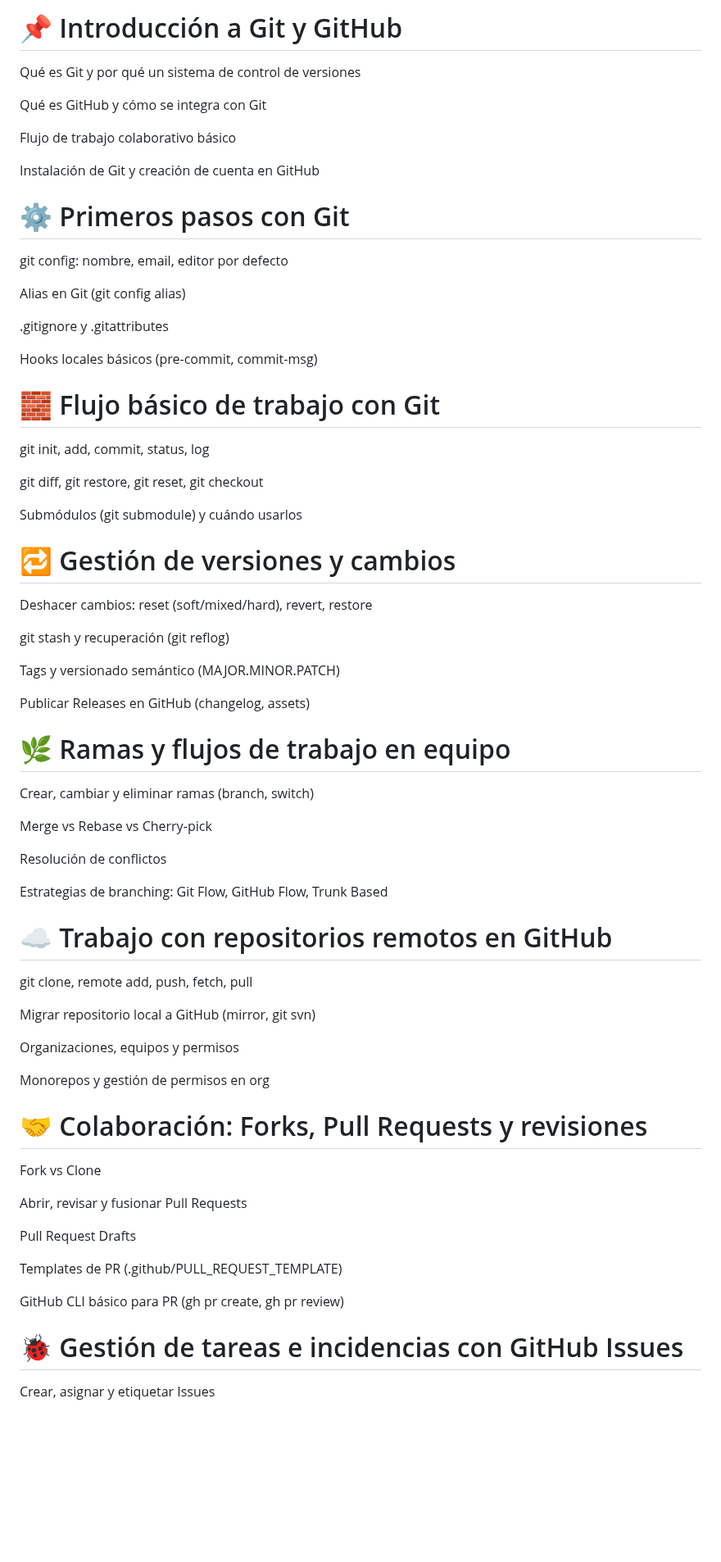
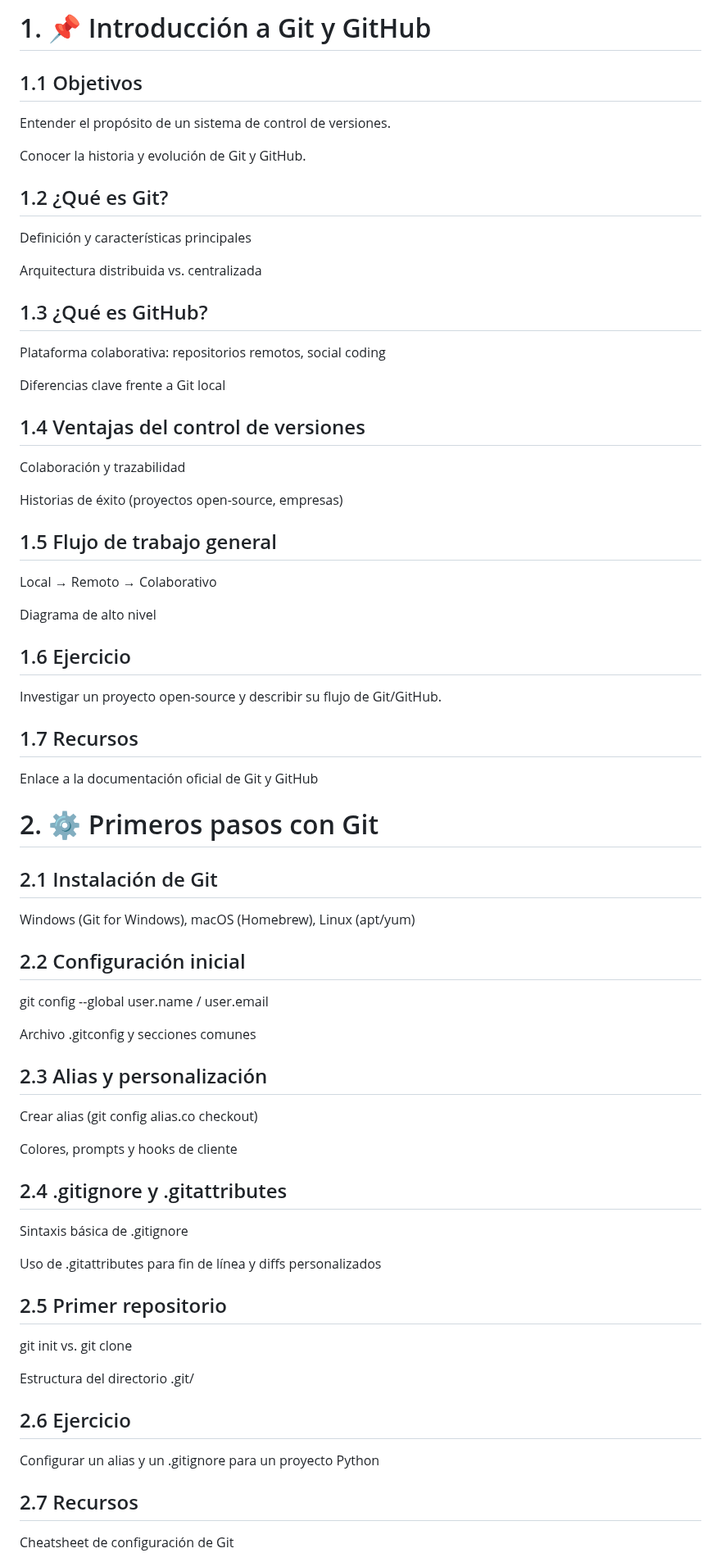
Before and after one commit to Bryared/Guia-completa-de-GitHub, a Markdown page: Documentos/indice-detallado.md, the part around one of its changes. Shown at 82% size. GitHub-like rendering; blank space fills up the shorter version.

```diff
--- a/Documentos/indice-detallado.md
+++ b/Documentos/indice-detallado.md
@@ -1,74 +1,76 @@
-# 📌 Introducción a Git y GitHub
+# 1. 📌 Introducción a Git y GitHub
+## 1.1 Objetivos
 
-Qué es Git y por qué un sistema de control de versiones
+Entender el propósito de un sistema de control de versiones.
 
-Qué es GitHub y cómo se integra con Git
+Conocer la historia y evolución de Git y GitHub.
 
-Flujo de trabajo colaborativo básico
+## 1.2 ¿Qué es Git?
 
-Instalación de Git y creación de cuenta en GitHub
+Definición y características principales
 
-# ⚙️ Primeros pasos con Git
+Arquitectura distribuida vs. centralizada
 
-git config: nombre, email, editor por defecto
+## 1.3 ¿Qué es GitHub?
 
-Alias en Git (git config alias)
+Plataforma colaborativa: repositorios remotos, social coding
 
-.gitignore y .gitattributes
+Diferencias clave frente a Git local
 
-Hooks locales básicos (pre-commit, commit-msg)
+## 1.4 Ventajas del control de versiones
 
-# 🧱 Flujo básico de trabajo con Git
+Colaboración y trazabilidad
 
-git init, add, commit, status, log
+Historias de éxito (proyectos open-source, empresas)
 
-git diff, git restore, git reset, git checkout
+## 1.5 Flujo de trabajo general
 
-Submódulos (git submodule) y cuándo usarlos
+Local → Remoto → Colaborativo
 
-# 🔁 Gestión de versiones y cambios
+Diagrama de alto nivel
 
-Deshacer cambios: reset (soft/mixed/hard), revert, restore
+## 1.6 Ejercicio
 
-git stash y recuperación (git reflog)
+Investigar un proyecto open-source y describir su flujo de Git/GitHub.
 
-Tags y versionado semántico (MAJOR.MINOR.PATCH)
+## 1.7 Recursos
 
-Publicar Releases en GitHub (changelog, assets)
+Enlace a la documentación oficial de Git y GitHub
 
-# 🌿 Ramas y flujos de trabajo en equipo
+# 2. ⚙️ Primeros pasos con Git
+## 2.1 Instalación de Git
 
-Crear, cambiar y eliminar ramas (branch, switch)
+Windows (Git for Windows), macOS (Homebrew), Linux (apt/yum)
 
-Merge vs Rebase vs Cherry‑pick
+## 2.2 Configuración inicial
 
-Resolución de conflictos
+git config --global user.name / user.email
 
-Estrategias de branching: Git Flow, GitHub Flow, Trunk Based
+Archivo .gitconfig y secciones comunes
 
-# ☁️ Trabajo con repositorios remotos en GitHub
+## 2.3 Alias y personalización
 
-git clone, remote add, push, fetch, pull
+Crear alias (git config alias.co checkout)
 
-Migrar repositorio local a GitHub (mirror, git svn)
+Colores, prompts y hooks de cliente
 
-Organizaciones, equipos y permisos
+## 2.4 .gitignore y .gitattributes
 
-Monorepos y gestión de permisos en org
+Sintaxis básica de .gitignore
 
-# 🤝 Colaboración: Forks, Pull Requests y revisiones
+Uso de .gitattributes para fin de línea y diffs personalizados
 
-Fork vs Clone
+## 2.5 Primer repositorio
 
-Abrir, revisar y fusionar Pull Requests
+git init vs. git clone
 
-Pull Request Drafts
+Estructura del directorio .git/
 
-Templates de PR (.github/PULL_REQUEST_TEMPLATE)
+## 2.6 Ejercicio
 
-GitHub CLI básico para PR (gh pr create, gh pr review)
+Configurar un alias y un .gitignore para un proyecto Python
 
-# 🐞 Gestión de tareas e incidencias con GitHub Issues
+## 2.7 Recursos
 
-Crear, asignar y etiquetar Issues
+Cheatsheet de configuración de Git
 
```
Also changed, not shown: other parts of Documentos/indice-detallado.md (+255 -35 lines).
